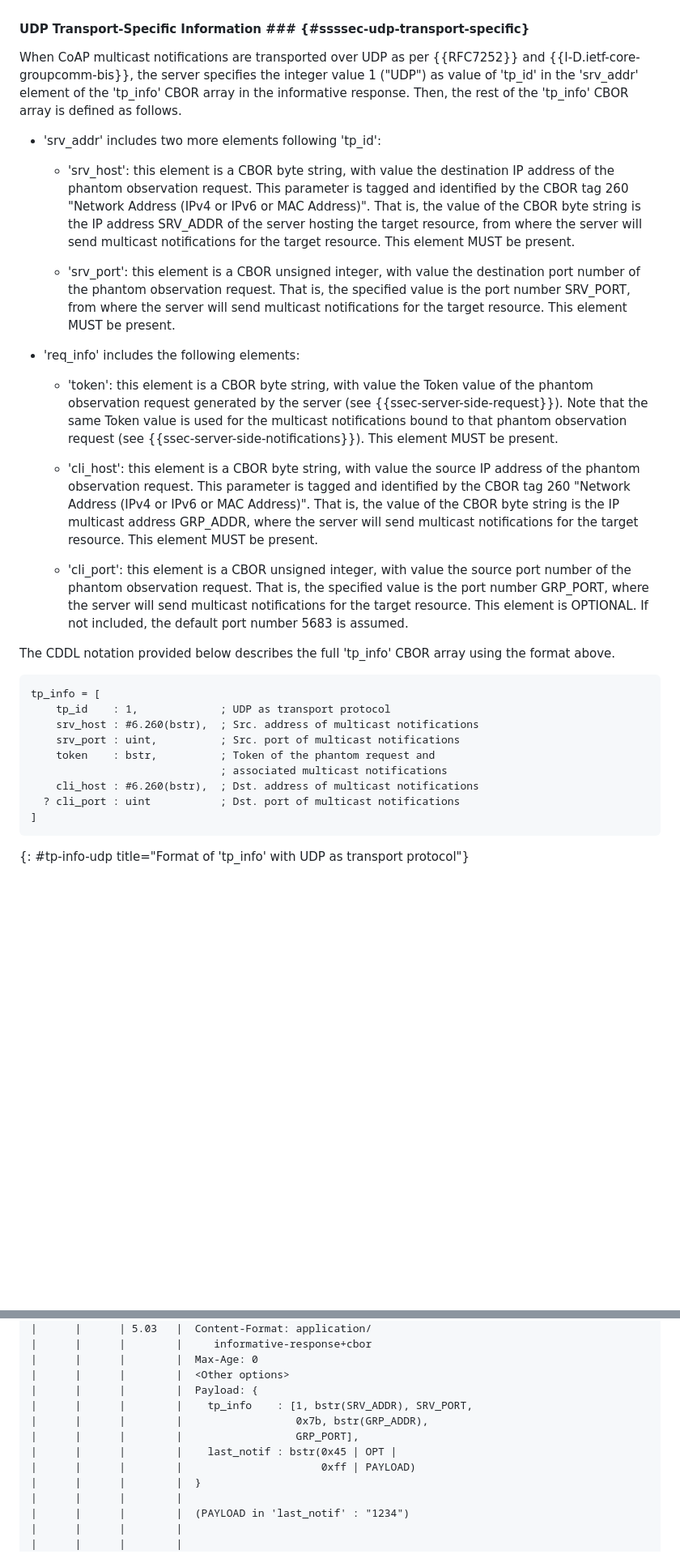
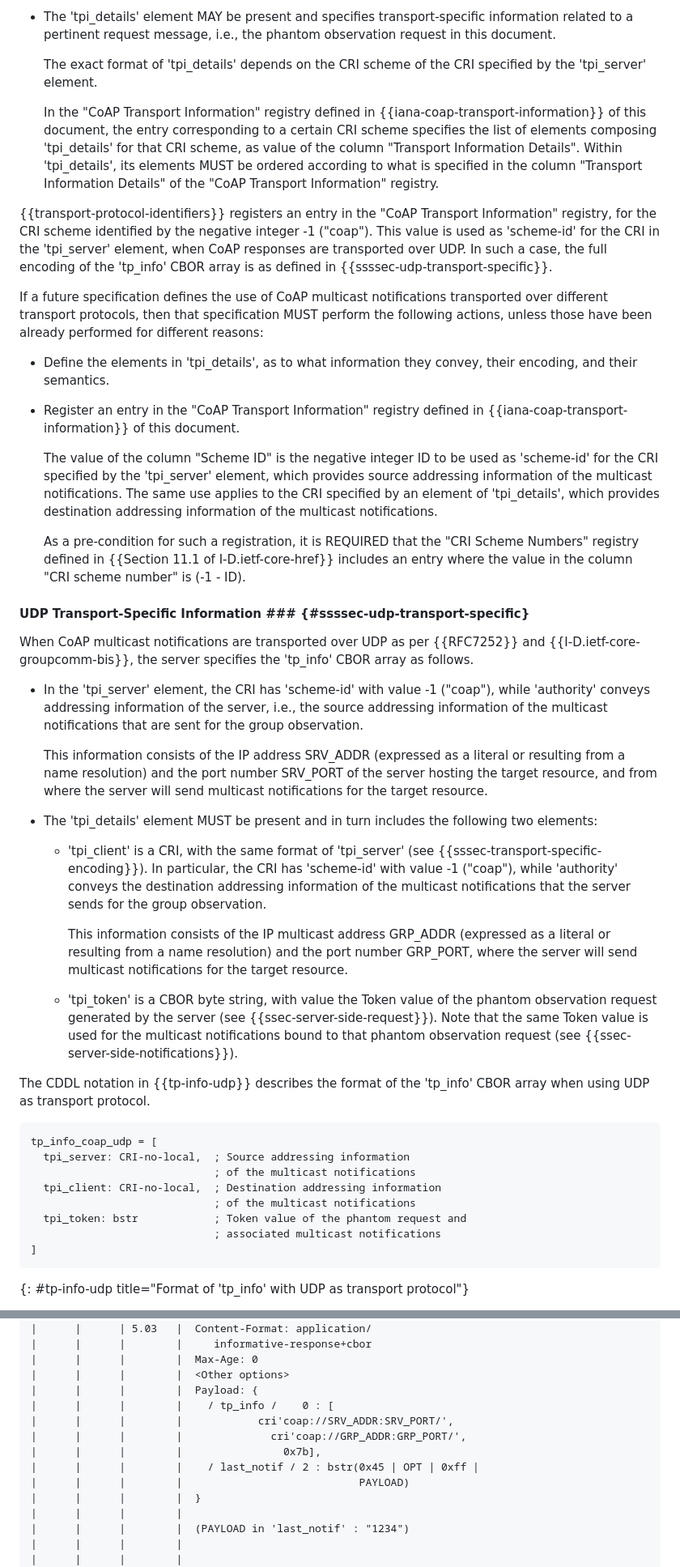
Before and after one commit to core-wg/observe-multicast-notifications, a Markdown page: draft-ietf-core-observe-multicast-notifications.md, 2 parts joined by grey strips. Shown: that part at 81% size. GitHub-like rendering; blank space fills up the shorter version.

```diff
--- a/draft-ietf-core-observe-multicast-notifications.md
+++ b/draft-ietf-core-observe-multicast-notifications.md
@@ -339,33 +340,47 @@ Given a specific value of 'tp_id', the complete set of elements composing 'srv_a
+* The 'tpi_details' element MAY be present and specifies transport-specific information related to a pertinent request message, i.e., the phantom observation request in this document.
+
+  The exact format of 'tpi_details' depends on the CRI scheme of the CRI specified by the 'tpi_server' element.
+
+  In the "CoAP Transport Information" registry defined in {{iana-coap-transport-information}} of this document, the entry corresponding to a certain CRI scheme specifies the list of elements composing 'tpi_details' for that CRI scheme, as value of the column "Transport Information Details". Within 'tpi_details', its elements MUST be ordered according to what is specified in the column "Transport Information Details" of the "CoAP Transport Information" registry.
+
+{{transport-protocol-identifiers}} registers an entry in the "CoAP Transport Information" registry, for the CRI scheme identified by the negative integer -1 ("coap"). This value is used as 'scheme-id' for the CRI in the 'tpi_server' element, when CoAP responses are transported over UDP. In such a case, the full encoding of the 'tp_info' CBOR array is as defined in {{ssssec-udp-transport-specific}}.
+
+If a future specification defines the use of CoAP multicast notifications transported over different transport protocols, then that specification MUST perform the following actions, unless those have been already performed for different reasons:
+
+* Define the elements in 'tpi_details', as to what information they convey, their encoding, and their semantics.
+
+* Register an entry in the "CoAP Transport Information" registry defined in {{iana-coap-transport-information}} of this document.
+
+   The value of the column "Scheme ID" is the negative integer ID to be used as 'scheme-id' for the CRI specified by the 'tpi_server' element, which provides source addressing information of the multicast notifications. The same use applies to the CRI specified by an element of 'tpi_details', which provides destination addressing information of the multicast notifications.
+
+   As a pre-condition for such a registration, it is REQUIRED that the "CRI Scheme Numbers" registry defined in {{Section 11.1 of I-D.ietf-core-href}} includes an entry where the value in the column "CRI scheme number" is (-1 - ID).
 
 #### UDP Transport-Specific Information  ### {#ssssec-udp-transport-specific}
 
-When CoAP multicast notifications are transported over UDP as per {{RFC7252}} and {{I-D.ietf-core-groupcomm-bis}}, the server specifies the integer value 1 ("UDP") as value of 'tp_id' in the 'srv_addr' element of the 'tp_info' CBOR array in the informative response. Then, the rest of the 'tp_info' CBOR array is defined as follows.
-
-* 'srv_addr' includes two more elements following 'tp_id':
-
-   * 'srv_host': this element is a CBOR byte string, with value the destination IP address of the phantom observation request. This parameter is tagged and identified by the CBOR tag 260 "Network Address (IPv4 or IPv6 or MAC Address)".  That is, the value of the CBOR byte string is the IP address SRV_ADDR of the server hosting the target resource, from where the server will send multicast notifications for the target resource. This element MUST be present.
-
-   * 'srv_port': this element is a CBOR unsigned integer, with value the destination port number of the phantom observation request. That is, the specified value is the port number SRV_PORT, from where the server will send multicast notifications for the target resource. This element MUST be present.
-
-* 'req_info' includes the following elements:
-
-   * 'token': this element is a CBOR byte string, with value the Token value of the phantom observation request generated by the server (see {{ssec-server-side-request}}). Note that the same Token value is used for the multicast notifications bound to that phantom observation request (see {{ssec-server-side-notifications}}). This element MUST be present.
-
-   * 'cli_host': this element is a CBOR byte string, with value the source IP address of the phantom observation request. This parameter is tagged and identified by the CBOR tag 260 "Network Address (IPv4 or IPv6 or MAC Address)". That is, the value of the CBOR byte string is the IP multicast address GRP_ADDR, where the server will send multicast notifications for the target resource. This element MUST be present.
-
-   * 'cli_port': this element is a CBOR unsigned integer, with value the source port number of the phantom observation request. That is, the specified value is the port number GRP_PORT, where the server will send multicast notifications for the target resource. This element is OPTIONAL. If not included, the default port number 5683 is assumed.
-
-The CDDL notation provided below describes the full 'tp_info' CBOR array using the format above.
-
-~~~~~~~~~~~
-tp_info = [
-    tp_id    : 1,             ; UDP as transport protocol
-    srv_host : #6.260(bstr),  ; Src. address of multicast notifications
-    srv_port : uint,          ; Src. port of multicast notifications
-    token    : bstr,          ; Token of the phantom request and
-                              ; associated multicast notifications
-    cli_host : #6.260(bstr),  ; Dst. address of multicast notifications
-  ? cli_port : uint           ; Dst. port of multicast notifications
+When CoAP multicast notifications are transported over UDP as per {{RFC7252}} and {{I-D.ietf-core-groupcomm-bis}}, the server specifies the 'tp_info' CBOR array as follows.
+
+* In the 'tpi_server' element, the CRI has 'scheme-id' with value -1 ("coap"), while 'authority' conveys addressing information of the server, i.e., the source addressing information of the multicast notifications that are sent for the group observation.
+
+  This information consists of the IP address SRV_ADDR (expressed as a literal or resulting from a name resolution) and the port number SRV_PORT of the server hosting the target resource, and from where the server will send multicast notifications for the target resource.
+
+* The 'tpi_details' element MUST be present and in turn includes the following two elements:
+
+   * 'tpi_client' is a CRI, with the same format of 'tpi_server' (see {{sssec-transport-specific-encoding}}). In particular, the CRI has 'scheme-id' with value -1 ("coap"), while 'authority' conveys the destination addressing information of the multicast notifications that the server sends for the group observation.
+
+     This information consists of the IP multicast address GRP_ADDR (expressed as a literal or resulting from a name resolution) and the port number GRP_PORT, where the server will send multicast notifications for the target resource.
+
+   * 'tpi_token' is a CBOR byte string, with value the Token value of the phantom observation request generated by the server (see {{ssec-server-side-request}}). Note that the same Token value is used for the multicast notifications bound to that phantom observation request (see {{ssec-server-side-notifications}}).
+
+The CDDL notation in {{tp-info-udp}} describes the format of the 'tp_info' CBOR array when using UDP as transport protocol.
+
+~~~~~~~~~~~
+tp_info_coap_udp = [
+  tpi_server: CRI-no-local,  ; Source addressing information
+                             ; of the multicast notifications
+  tpi_client: CRI-no-local,  ; Destination addressing information
+                             ; of the multicast notifications
+  tpi_token: bstr            ; Token value of the phantom request and
+                             ; associated multicast notifications
 ]
 ~~~~~~~~~~~
 {: #tp-info-udp title="Format of 'tp_info' with UDP as transport protocol"}
@@ -1699,11 +1764,12 @@ C1     C2     P        S
 |      |      |        |  Max-Age: 0
 |      |      |        |  <Other options>
 |      |      |        |  Payload: {
-|      |      |        |    tp_info    : [1, bstr(SRV_ADDR), SRV_PORT,
-|      |      |        |                  0x7b, bstr(GRP_ADDR),
-|      |      |        |                  GRP_PORT],
-|      |      |        |    last_notif : bstr(0x45 | OPT |
-|      |      |        |                      0xff | PAYLOAD)
+|      |      |        |    / tp_info /    0 : [
+|      |      |        |            cri'coap://SRV_ADDR:SRV_PORT/',
+|      |      |        |              cri'coap://GRP_ADDR:GRP_PORT/',
+|      |      |        |                0x7b],
+|      |      |        |    / last_notif / 2 : bstr(0x45 | OPT | 0xff |
+|      |      |        |                            PAYLOAD)
 |      |      |        |  }
 |      |      |        |
 |      |      |        |  (PAYLOAD in 'last_notif' : "1234")
```
Also changed, not shown: other parts of draft-ietf-core-observe-multicast-notifications.md (+230 -172 lines).
